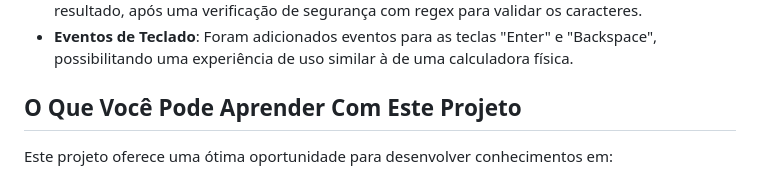
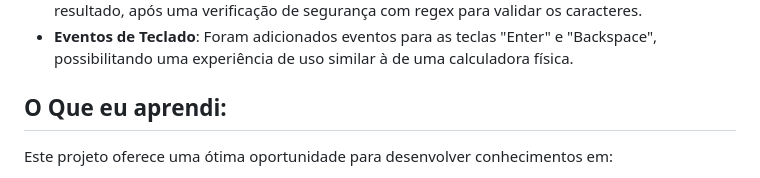
Before and after one commit to J7ohn/curso_JavaScrip_e_TypeScript_calculadora, a Markdown page: README.md, the part around the change. Rendered like a GitHub page.

```diff
--- a/README.md
+++ b/README.md
@@ -28,7 +28,7 @@ O código acima mostra a implementação da calculadora com uma **Função Fábr
 - **Método `realizaConta()`**: Faz o cálculo da expressão digitada no display e apresenta o resultado, após uma verificação de segurança com regex para validar os caracteres.
 - **Eventos de Teclado**: Foram adicionados eventos para as teclas "Enter" e "Backspace", possibilitando uma experiência de uso similar à de uma calculadora física.
 
-## O Que Você Pode Aprender Com Este Projeto
+## O Que eu aprendi:
 
 Este projeto oferece uma ótima oportunidade para desenvolver conhecimentos em:
 
```
